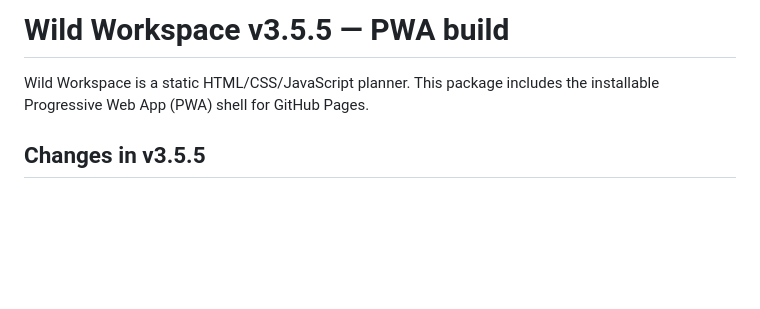
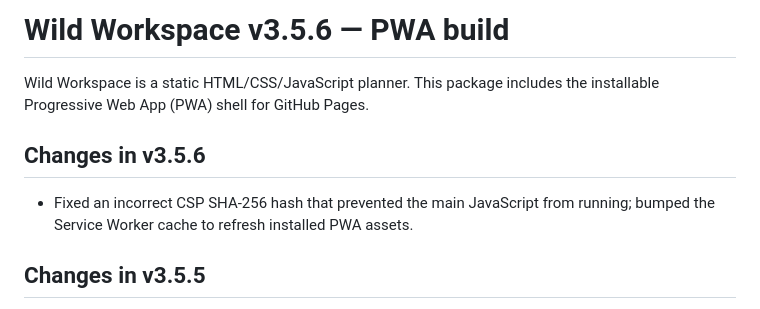
Before and after one commit to itsvicwild/planer, a Markdown page: README.md, the part around the change. GitHub-like rendering; blank space fills up the shorter version.

Commit message:
Document v3.5.6 CSP hotfix

```diff
--- a/README.md
+++ b/README.md
@@ -1,6 +1,10 @@
-# Wild Workspace v3.5.5 — PWA build
+# Wild Workspace v3.5.6 — PWA build
 
 Wild Workspace is a static HTML/CSS/JavaScript planner. This package includes the installable Progressive Web App (PWA) shell for GitHub Pages.
+
+## Changes in v3.5.6
+
+- Fixed an incorrect CSP SHA-256 hash that prevented the main JavaScript from running; bumped the Service Worker cache to refresh installed PWA assets.
 
 ## Changes in v3.5.5
 
```
